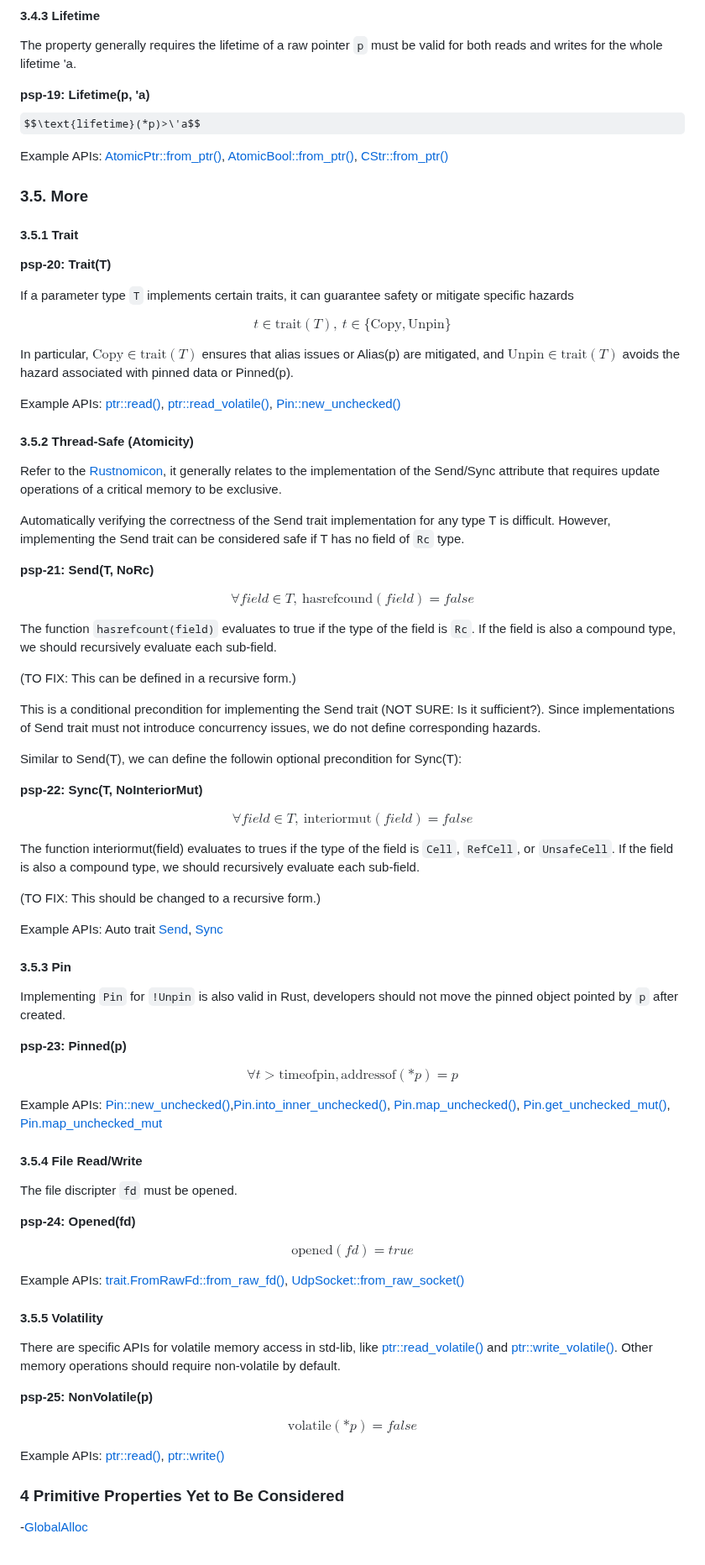
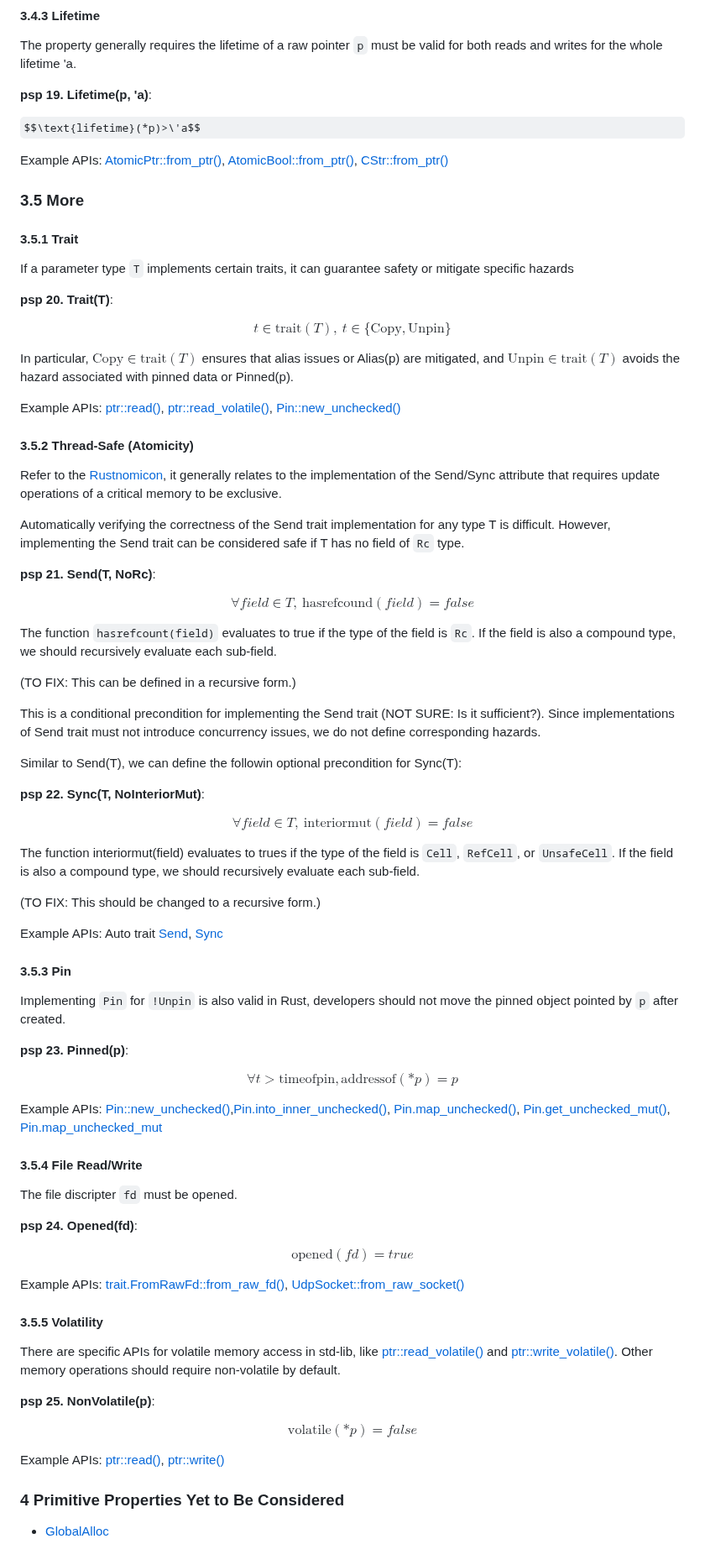
Before and after one commit to Artisan-Lab/tag-std, a Markdown page: primitive-sp.md, the part around one of its changes. Shown at 84% size. Rendered like a GitHub page; some formulas as TeX source.

```diff
--- a/primitive-sp.md
+++ b/primitive-sp.md
@@ -288,18 +325,19 @@ Example APIs: [pointer.as_mut()](https://doc.rust-lang.org/std/primitive.pointer
 
 The property generally requires the lifetime of a raw pointer `p` must be valid for both reads and writes for the whole lifetime 'a.
 
-**psp-19: Lifetime(p, 'a)**
+**psp 19. Lifetime(p, 'a)**:
+
 $$\text{lifetime}(*p)>\'a$$
 
 Example APIs: [AtomicPtr::from_ptr()](https://doc.rust-lang.org/std/sync/atomic/struct.AtomicPtr.html#method.from_ptr), [AtomicBool::from_ptr()](https://doc.rust-lang.org/std/sync/atomic/struct.AtomicBool.html#method.from_ptr), [CStr::from_ptr()](https://doc.rust-lang.org/std/ffi/struct.CStr.html#method.from_ptr)
 
-### 3.5. More
+### 3.5 More
 
 #### 3.5.1 Trait
 
-**psp-20: Trait(T)**
+If a parameter type `T` implements certain traits, it can guarantee safety or mitigate specific hazards
 
-If a parameter type `T` implements certain traits, it can guarantee safety or mitigate specific hazards
+**psp 20. Trait(T)**:
 
 $$t \in \text{trait}(T),\ t \in \lbrace \text{Copy}, \text{Unpin} \rbrace $$
 
@@ -313,7 +351,7 @@ Refer to the [Rustnomicon](https://doc.rust-lang.org/nomicon/send-and-sync.html)
 
 Automatically verifying the correctness of the Send trait implementation for any type T is difficult. However, implementing the Send trait can be considered safe if T has no field of `Rc` type.
 
-**psp-21: Send(T, NoRc)**
+**psp 21. Send(T, NoRc)**:
 
 $$\forall field \in T,\ \text{hasrefcound}(field) = false$$
 
@@ -325,7 +363,7 @@ This is a conditional precondition for implementing the Send trait (NOT SURE: Is
 
 Similar to Send(T), we can define the followin optional precondition for Sync(T):
 
-**psp-22: Sync(T, NoInteriorMut)**
+**psp 22. Sync(T, NoInteriorMut)**:
 
 $$\forall field \in T,\ \text{interiormut}(field) = false$$
 
@@ -338,7 +376,7 @@ Example APIs: Auto trait [Send](https://doc.rust-lang.org/std/marker/trait.Send.
 #### 3.5.3 Pin
 Implementing `Pin` for `!Unpin` is also valid in Rust, developers should not move the pinned object pointed by `p` after created.
 
-**psp-23: Pinned(p)**
+**psp 23. Pinned(p)**:
 
 $$\forall t > \text{timeofpin},\text{addressof}(*p) = p $$
 
@@ -348,7 +386,7 @@ Example APIs: [Pin::new_unchecked()](https://doc.rust-lang.org/std/pin/struct.Pi
 
 The file discripter `fd` must be opened.
 
-**psp-24: Opened(fd)**
+**psp 24. Opened(fd)**:
 
 $$\text{opened}(fd) = true$$
 
@@ -358,7 +396,7 @@ Example APIs: [trait.FromRawFd::from_raw_fd()](https://doc.rust-lang.org/std/os/
 
 There are specific APIs for volatile memory access in std-lib, like [ptr::read_volatile()](https://doc.rust-lang.org/std/ptr/fn.read_volatile.html) and [ptr::write_volatile()](https://doc.rust-lang.org/std/ptr/fn.write_volatile.html). Other memory operations should require non-volatile by default.
 
-**psp-25: NonVolatile(p)**
+**psp 25. NonVolatile(p)**:
 
 $$\text{volatile}(*p) = false$$
 
@@ -366,4 +404,4 @@ Example APIs: [ptr::read()](https://doc.rust-lang.org/std/ptr/fn.read.html), [pt
 
 ### 4 Primitive Properties Yet to Be Considered
 
--[GlobalAlloc](https://doc.rust-lang.org/std/alloc/trait.GlobalAlloc.html)
+- [GlobalAlloc](https://doc.rust-lang.org/std/alloc/trait.GlobalAlloc.html)
```
Also changed, not shown: other parts of primitive-sp.md (+63 -26 lines).
